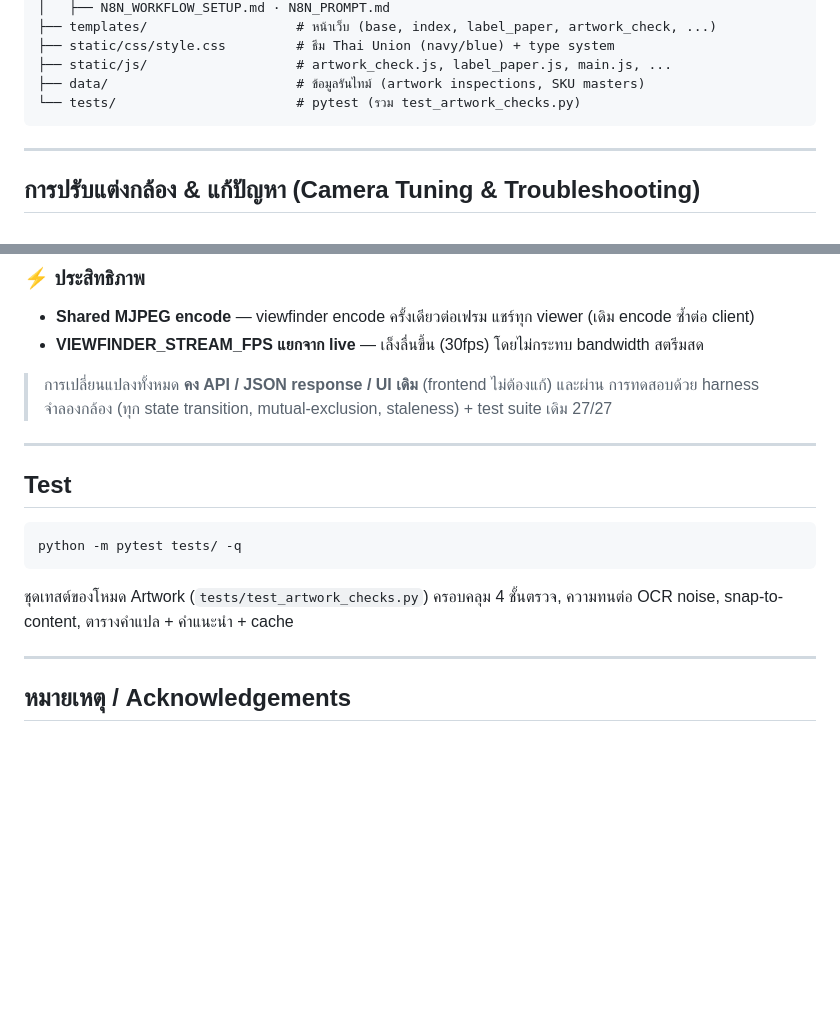
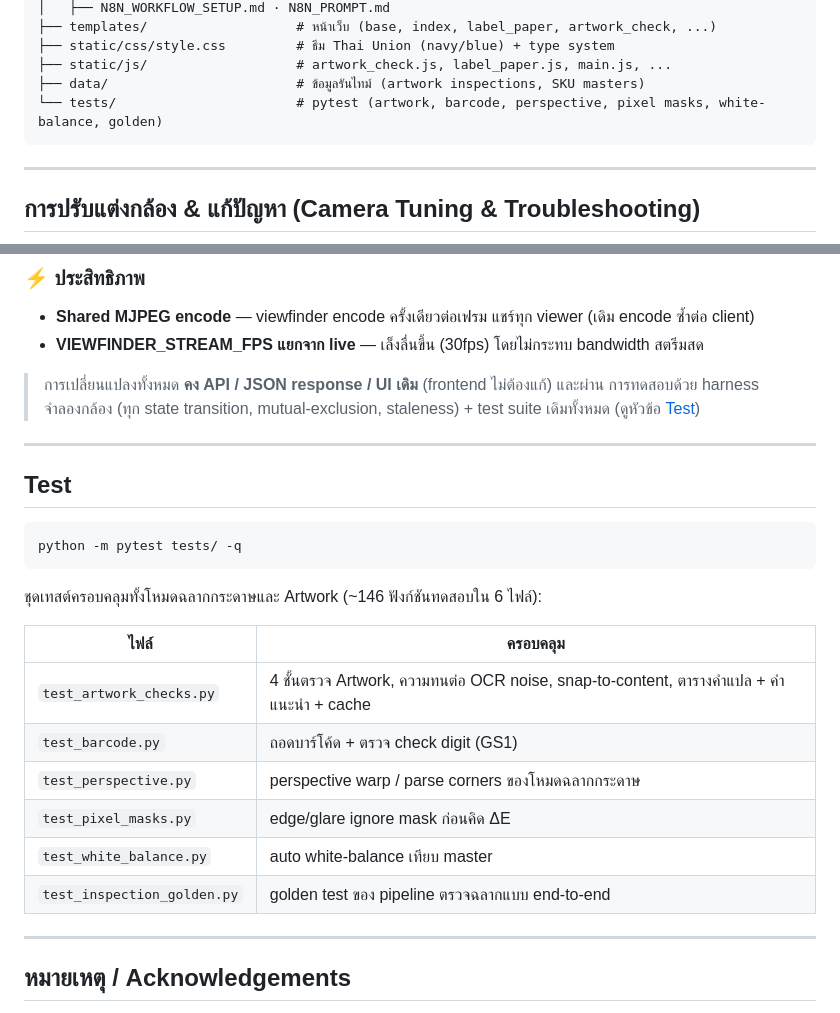
Before and after one commit to iceamonwat09/Digital_Vision2026, a Markdown page: README.md, 2 parts joined by grey strips. GitHub-like rendering; blank space fills up the shorter version.

Commit message:
docs: ซิงค์ .md ให้ตรงกับโค้ดปัจจุบัน (ชุดเทสต์ + SKU ตัวอย่าง)
- README: อัปเดตหัวข้อ Test ให้ครอบคลุมทั้ง 6 ไฟล์ (~146 ฟังก์ชัน)
  แทนที่จะอ้างแค่ test_artwork_checks.py และเลข 27/27 ที่ล้าสมัย
- README: แก้บรรทัด tests/ ในโครงสร้างโปรเจกต์ให้ตรงกับไฟล์จริง
- skus/README: เพิ่ม AQUA-CHUNK-140 (master.pdf+spec.json ครบ) คู่กับ SAMPLE-001

Co-Authored-By: Claude Opus 4.8 <noreply@anthropic.com>
Claude-Session: https://claude.ai/code/session_01Jvq5MyBhtJub283uKbRd4X

````diff
--- a/README.md
+++ b/README.md
@@ -356,7 +356,7 @@ approve** (ถ้าบน artwork สะกดเพี้ยนจะถูก
 ├── static/css/style.css         # ธีม Thai Union (navy/blue) + type system
 ├── static/js/                   # artwork_check.js, label_paper.js, main.js, ...
 ├── data/                        # ข้อมูลรันไทม์ (artwork inspections, SKU masters)
-└── tests/                       # pytest (รวม test_artwork_checks.py)
+└── tests/                       # pytest (artwork, barcode, perspective, pixel masks, white-balance, golden)
 ```
 
 ---
@@ -418,7 +418,7 @@ python diagnose_snapshot.py
 
 > การเปลี่ยนแปลงทั้งหมด **คง API / JSON response / UI เดิม** (frontend ไม่ต้องแก้) และผ่าน
 > การทดสอบด้วย harness จำลองกล้อง (ทุก state transition, mutual-exclusion, staleness) +
-> test suite เดิม 27/27
+> test suite เดิมทั้งหมด (ดูหัวข้อ [Test](#test))
 
 ---
 
@@ -428,8 +428,16 @@ python diagnose_snapshot.py
 python -m pytest tests/ -q
 ```
 
-ชุดเทสต์ของโหมด Artwork (`tests/test_artwork_checks.py`) ครอบคลุม 4 ชั้นตรวจ,
-ความทนต่อ OCR noise, snap-to-content, ตารางคำแปล + คำแนะนำ + cache
+ชุดเทสต์ครอบคลุมทั้งโหมดฉลากกระดาษและ Artwork (~146 ฟังก์ชันทดสอบใน 6 ไฟล์):
+
+| ไฟล์ | ครอบคลุม |
+|---|---|
+| `test_artwork_checks.py` | 4 ชั้นตรวจ Artwork, ความทนต่อ OCR noise, snap-to-content, ตารางคำแปล + คำแนะนำ + cache |
+| `test_barcode.py` | ถอดบาร์โค้ด + ตรวจ check digit (GS1) |
+| `test_perspective.py` | perspective warp / parse corners ของโหมดฉลากกระดาษ |
+| `test_pixel_masks.py` | edge/glare ignore mask ก่อนคิด ΔE |
+| `test_white_balance.py` | auto white-balance เทียบ master |
+| `test_inspection_golden.py` | golden test ของ pipeline ตรวจฉลากแบบ end-to-end |
 
 ---
 
````
Also changed, not shown: 1 other file.
